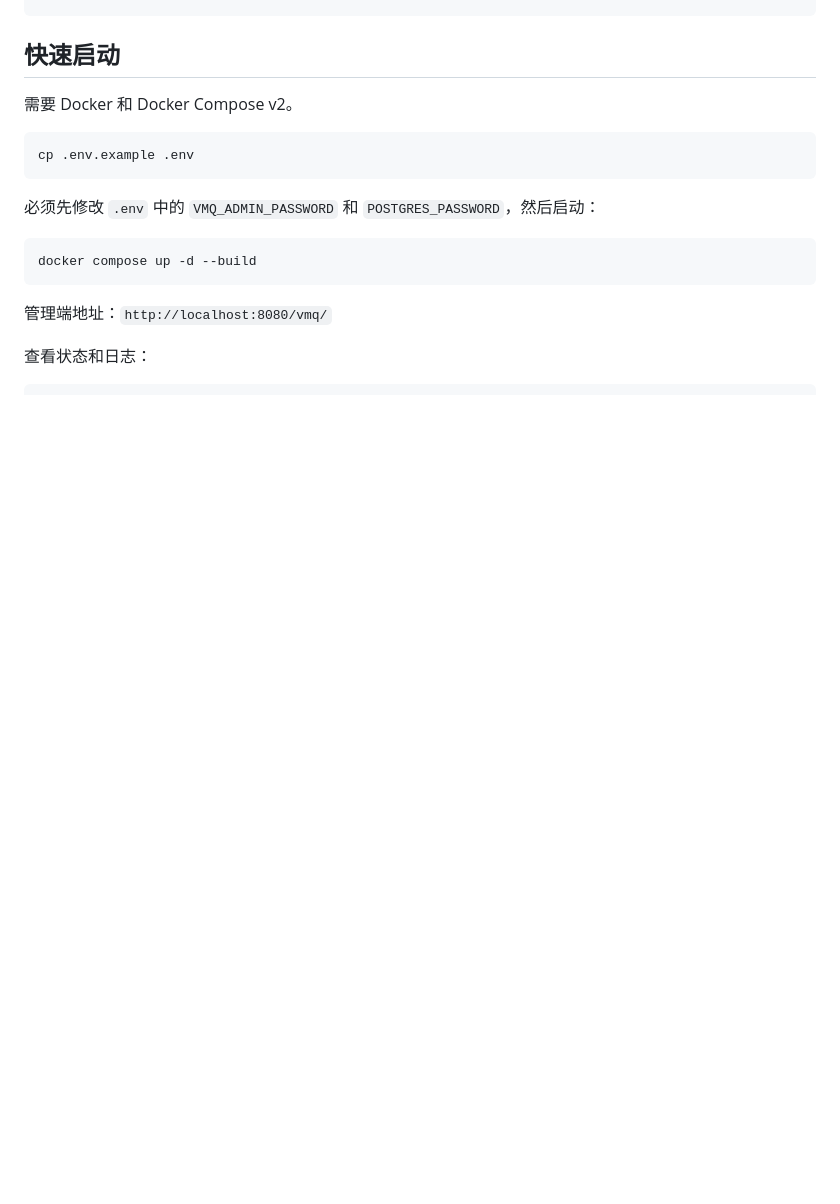
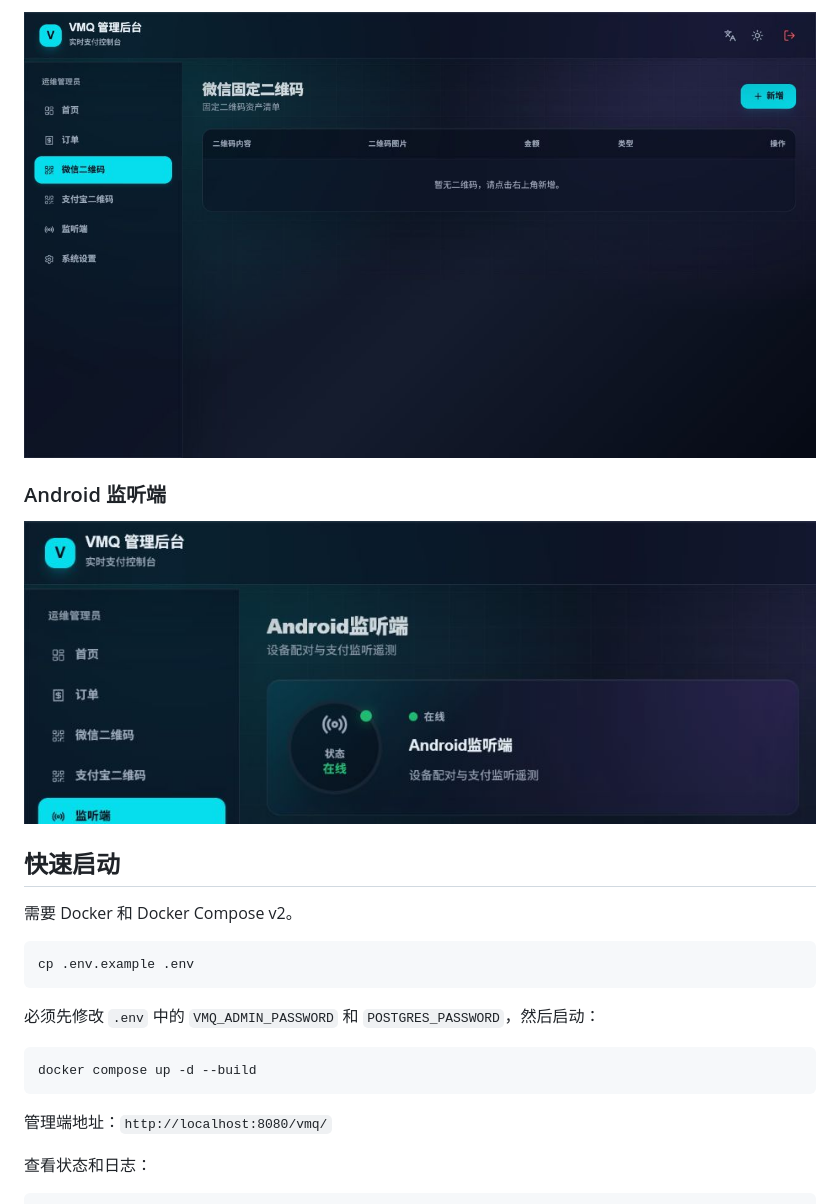
Before and after one commit to gyhua96/vmq-suite, a Markdown page: README.md, the part around the change printed below. GitHub-like rendering; pictures changed too: docs/images/monitor.png (added), docs/images/wechat-qrcode.png (added); blank space fills up the shorter version.

```diff
--- a/README.md
+++ b/README.md
@@ -22,3 +37,8 @@ VMQ Suite 是一套个人收款通知监听方案，包含 Spring Boot 服务端
+![微信固定二维码管理](docs/images/wechat-qrcode.png)
+
+### Android 监听端
+
+![Android 监听端状态](docs/images/monitor.png)
 
 ## 快速启动
 
```
Also changed, not shown: other parts of README.md (+15 -0 lines), docs/images/dashboard.png (added), docs/images/orders.png (added).
